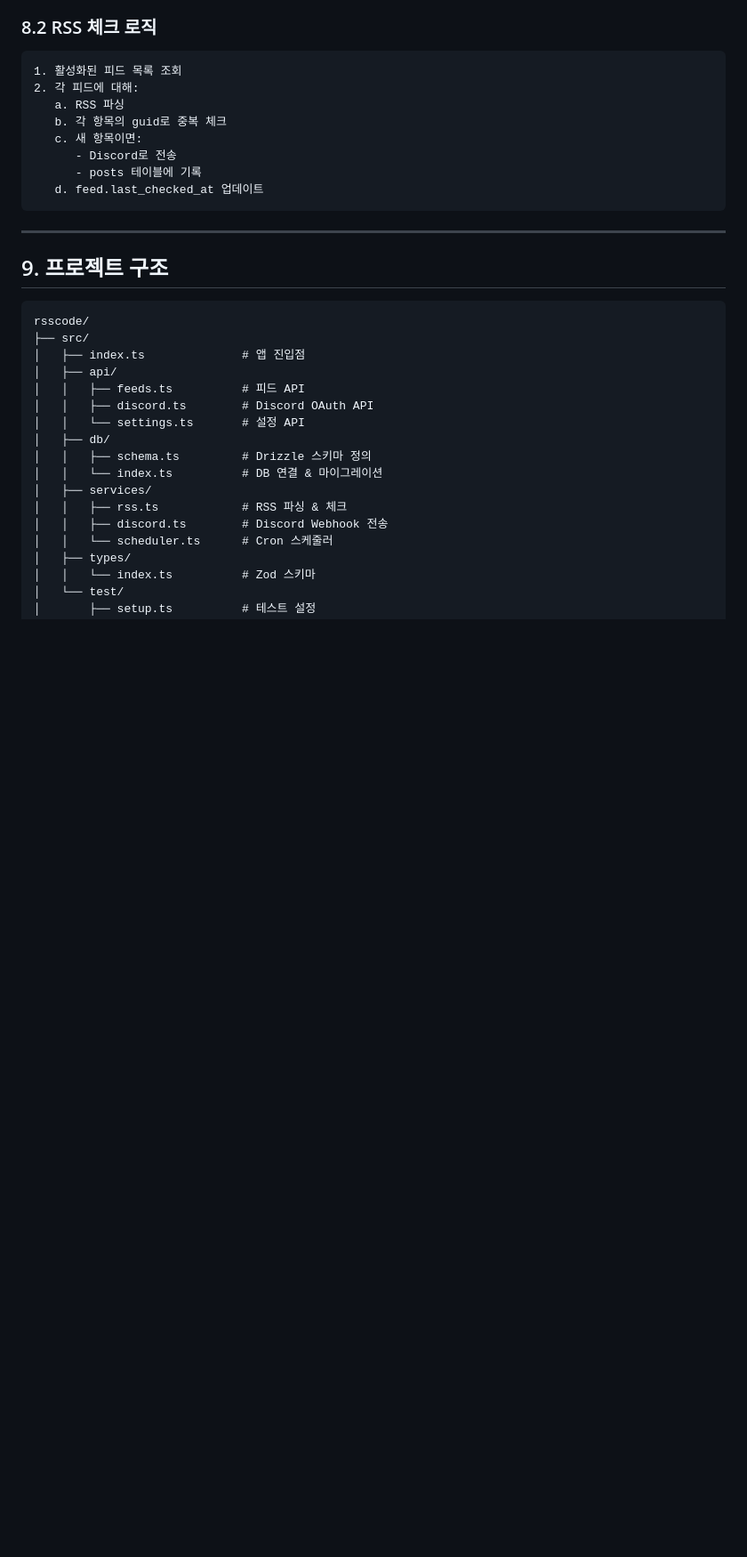
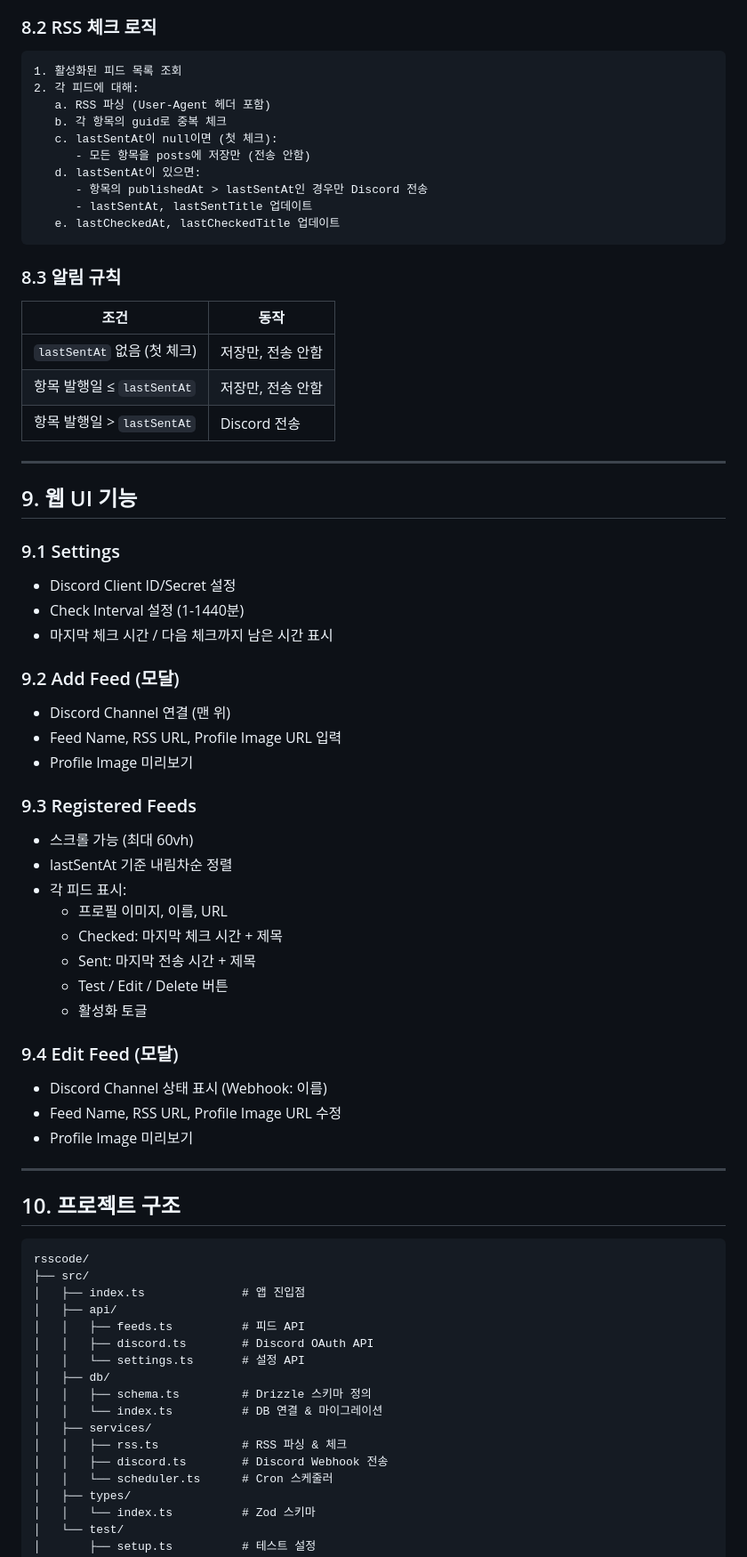
Before and after one commit to hanoseok/rsscode, a Markdown page: SPEC.md, the part around one of its changes. Shown at 89% size. Drawn GitHub-style; blank space fills up the shorter version.

````diff
--- a/SPEC.md
+++ b/SPEC.md
@@ -361,17 +368,55 @@ Discord OAuth 콜백 (내부 사용)
 ```
 1. 활성화된 피드 목록 조회
 2. 각 피드에 대해:
-   a. RSS 파싱
+   a. RSS 파싱 (User-Agent 헤더 포함)
    b. 각 항목의 guid로 중복 체크
-   c. 새 항목이면:
-      - Discord로 전송
-      - posts 테이블에 기록
-   d. feed.last_checked_at 업데이트
+   c. lastSentAt이 null이면 (첫 체크):
+      - 모든 항목을 posts에 저장만 (전송 안함)
+   d. lastSentAt이 있으면:
+      - 항목의 publishedAt > lastSentAt인 경우만 Discord 전송
+      - lastSentAt, lastSentTitle 업데이트
+   e. lastCheckedAt, lastCheckedTitle 업데이트
 ```
+
+### 8.3 알림 규칙
+| 조건 | 동작 |
+|------|------|
+| `lastSentAt` 없음 (첫 체크) | 저장만, 전송 안함 |
+| 항목 발행일 ≤ `lastSentAt` | 저장만, 전송 안함 |
+| 항목 발행일 > `lastSentAt` | Discord 전송 |
 
 ---
 
-## 9. 프로젝트 구조
+## 9. 웹 UI 기능
+
+### 9.1 Settings
+- Discord Client ID/Secret 설정
+- Check Interval 설정 (1-1440분)
+- 마지막 체크 시간 / 다음 체크까지 남은 시간 표시
+
+### 9.2 Add Feed (모달)
+- Discord Channel 연결 (맨 위)
+- Feed Name, RSS URL, Profile Image URL 입력
+- Profile Image 미리보기
+
+### 9.3 Registered Feeds
+- 스크롤 가능 (최대 60vh)
+- lastSentAt 기준 내림차순 정렬
+- 각 피드 표시:
+  - 프로필 이미지, 이름, URL
+  - Checked: 마지막 체크 시간 + 제목
+  - Sent: 마지막 전송 시간 + 제목
+  - Test / Edit / Delete 버튼
+  - 활성화 토글
+
+### 9.4 Edit Feed (모달)
+- Discord Channel 상태 표시 (Webhook: 이름)
+- Feed Name, RSS URL, Profile Image URL 수정
+- Profile Image 미리보기
+
+---
+
+## 10. 프로젝트 구조
 
 ```
 rsscode/
````
Also changed, not shown: other parts of SPEC.md (+46 -23 lines), README.md (+27 -6 lines).
